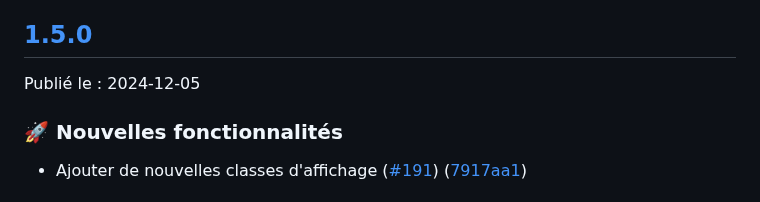
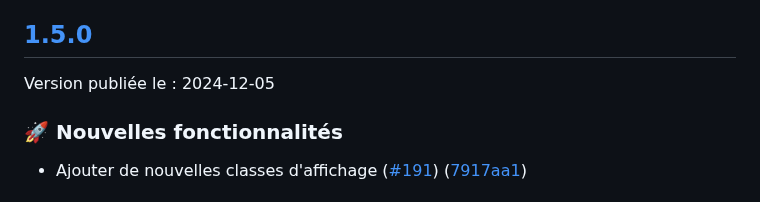
Before and after one commit to cds-snc/gcds-utility, a Markdown page: CHANGELOG.md, the part around the change. Drawn GitHub-style.

Commit message:
fix version publiee

```diff
--- a/CHANGELOG.md
+++ b/CHANGELOG.md
@@ -186,7 +186,7 @@ Tout changement important à ce projet sera consigné dans le présent fichier.
 
 ## [1.5.0](https://github.com/cds-snc/gcds-utility/compare/gcds-utility-v1.4.0...gcds-utility-v1.5.0)
 
-Publié le :  2024-12-05
+Version publiée le :  2024-12-05
 
 ### :rocket: Nouvelles fonctionnalités
 
```
